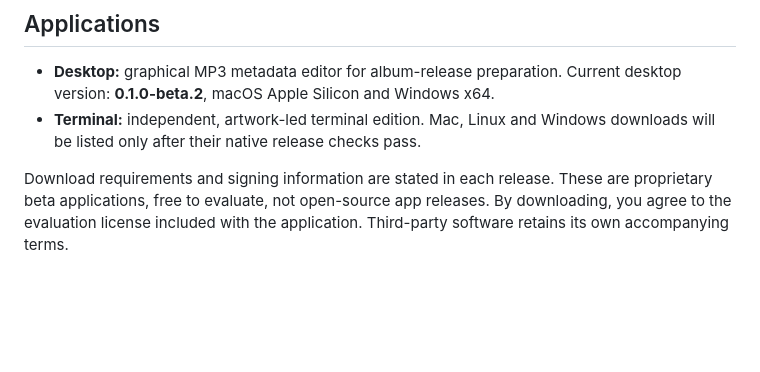
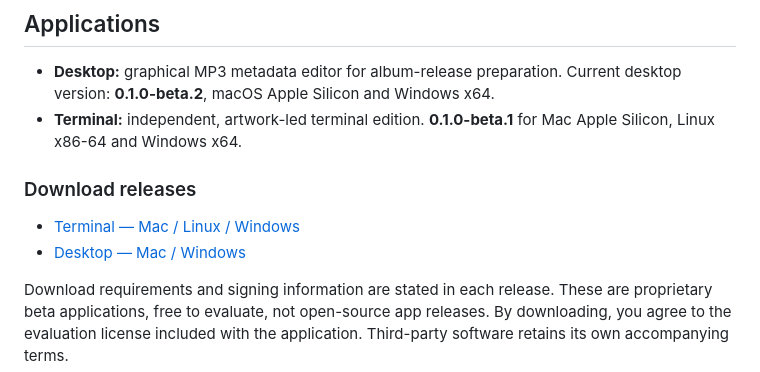
Before and after one commit to cygnostik/quick-id3-website, a Markdown page: README.md, the part around the change. Rendered like a GitHub page; blank space fills up the shorter version.

Commit message:
docs: link all published desktop and terminal downloads

```diff
--- a/README.md
+++ b/README.md
@@ -11,8 +11,13 @@ The desktop and terminal application source is maintained together in the privat
 
 - **Desktop:** graphical MP3 metadata editor for album-release preparation.
   Current desktop version: **0.1.0-beta.2**, macOS Apple Silicon and Windows x64.
-- **Terminal:** independent, artwork-led terminal edition. Mac, Linux and Windows
-  downloads will be listed only after their native release checks pass.
+- **Terminal:** independent, artwork-led terminal edition. **0.1.0-beta.1** for
+  Mac Apple Silicon, Linux x86-64 and Windows x64.
+
+### Download releases
+
+- [Terminal — Mac / Linux / Windows](https://github.com/cygnostik/quick-id3-website/releases/tag/terminal-v0.1.0-beta.1)
+- [Desktop — Mac / Windows](https://github.com/cygnostik/quick-id3-website/releases/tag/desktop-v0.1.0-beta.2)
 
 Download requirements and signing information are stated in each release. These
 are proprietary beta applications, free to evaluate, not open-source app releases.
```
